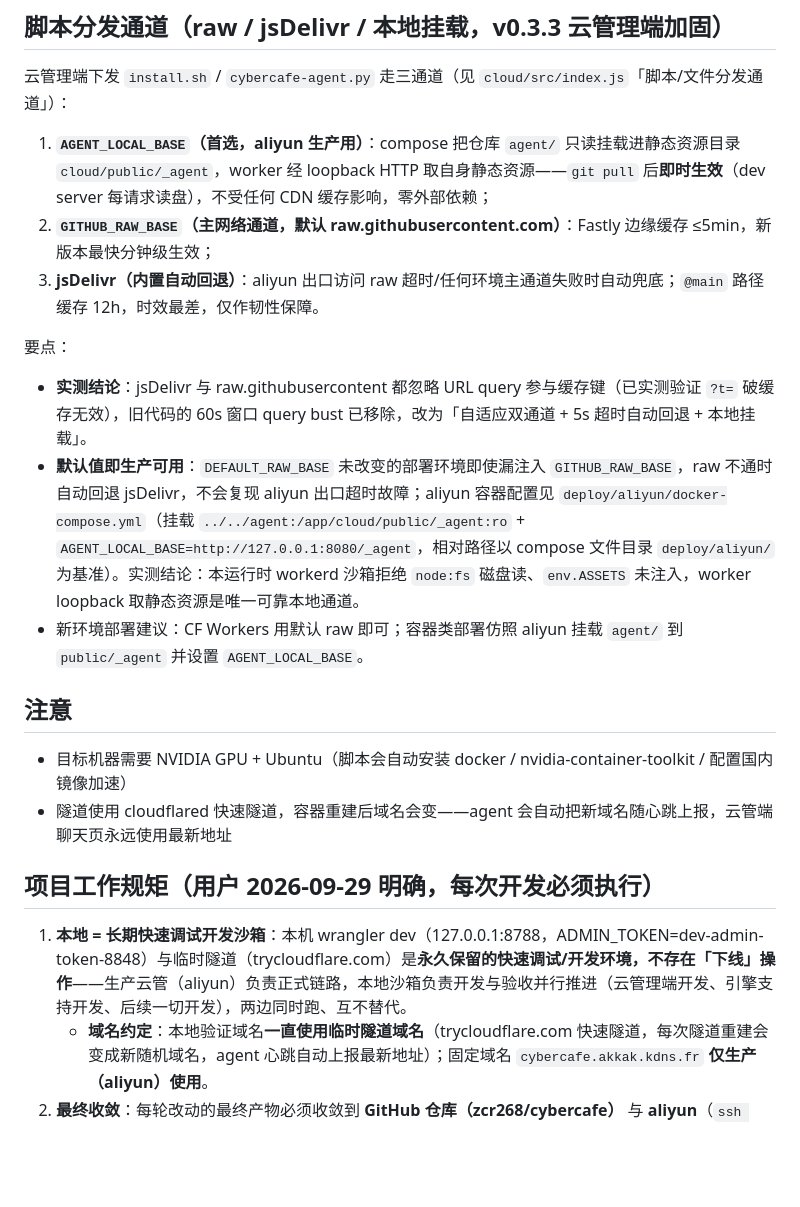
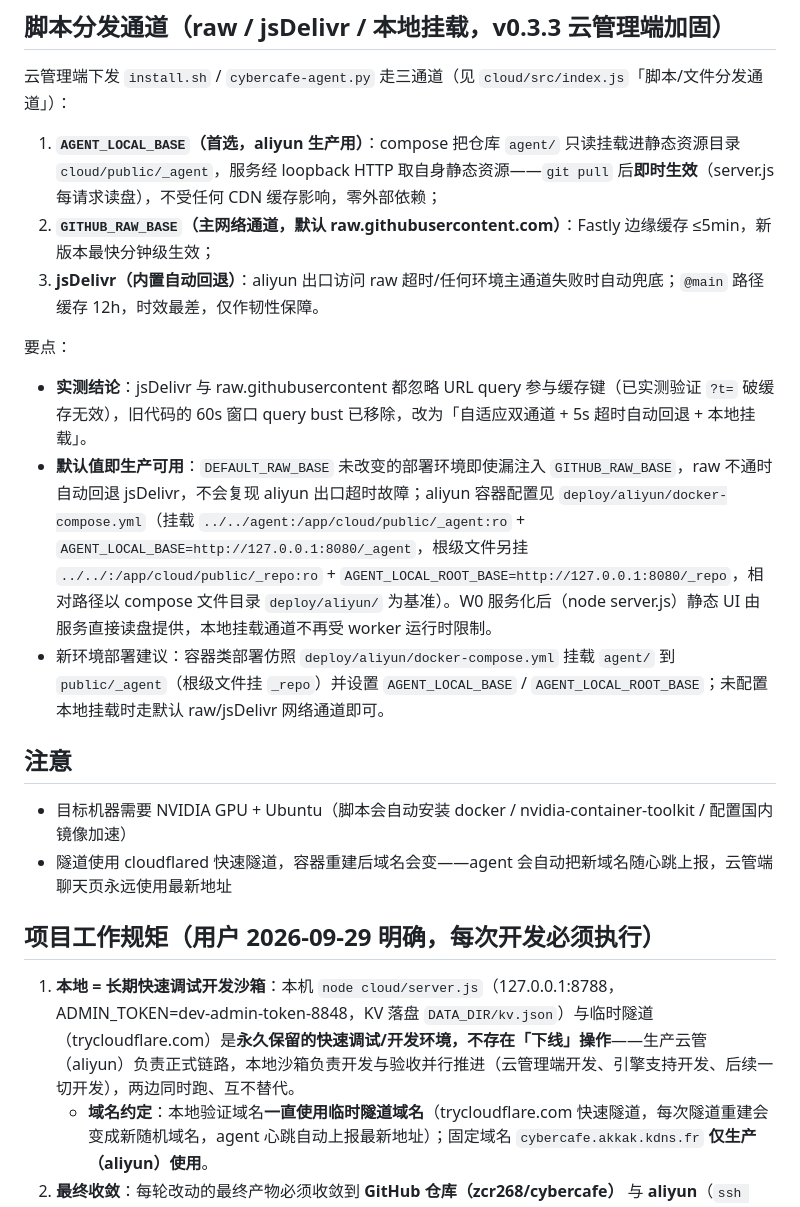
Before and after one commit to zcr268/cybercafe, a Markdown page: README.md, the part around one of its changes. Rendered like a GitHub page; blank space fills up the shorter version.

```diff
--- a/README.md
+++ b/README.md
@@ -183,14 +194,14 @@ chmod +x /root/uninstall-all.sh
 
 云管理端下发 `install.sh` / `cybercafe-agent.py` 走三通道（见 `cloud/src/index.js`「脚本/文件分发通道」）：
 
-1. **`AGENT_LOCAL_BASE`（首选，aliyun 生产用）**：compose 把仓库 `agent/` 只读挂载进静态资源目录 `cloud/public/_agent`，worker 经 loopback HTTP 取自身静态资源——`git pull` 后**即时生效**（dev server 每请求读盘），不受任何 CDN 缓存影响，零外部依赖；
+1. **`AGENT_LOCAL_BASE`（首选，aliyun 生产用）**：compose 把仓库 `agent/` 只读挂载进静态资源目录 `cloud/public/_agent`，服务经 loopback HTTP 取自身静态资源——`git pull` 后**即时生效**（server.js 每请求读盘），不受任何 CDN 缓存影响，零外部依赖；
 2. **`GITHUB_RAW_BASE`（主网络通道，默认 raw.githubusercontent.com）**：Fastly 边缘缓存 ≤5min，新版本最快分钟级生效；
 3. **jsDelivr（内置自动回退）**：aliyun 出口访问 raw 超时/任何环境主通道失败时自动兜底；`@main` 路径缓存 12h，时效最差，仅作韧性保障。
 
 要点：
 - **实测结论**：jsDelivr 与 raw.githubusercontent 都忽略 URL query 参与缓存键（已实测验证 `?t=` 破缓存无效），旧代码的 60s 窗口 query bust 已移除，改为「自适应双通道 + 5s 超时自动回退 + 本地挂载」。
-- **默认值即生产可用**：`DEFAULT_RAW_BASE` 未改变的部署环境即使漏注入 `GITHUB_RAW_BASE`，raw 不通时自动回退 jsDelivr，不会复现 aliyun 出口超时故障；aliyun 容器配置见 `deploy/aliyun/docker-compose.yml`（挂载 `../../agent:/app/cloud/public/_agent:ro` + `AGENT_LOCAL_BASE=http://127.0.0.1:8080/_agent`，相对路径以 compose 文件目录 `deploy/aliyun/` 为基准）。实测结论：本运行时 workerd 沙箱拒绝 `node:fs` 磁盘读、`env.ASSETS` 未注入，worker loopback 取静态资源是唯一可靠本地通道。
-- 新环境部署建议：CF Workers 用默认 raw 即可；容器类部署仿照 aliyun 挂载 `agent/` 到 `public/_agent` 并设置 `AGENT_LOCAL_BASE`。
+- **默认值即生产可用**：`DEFAULT_RAW_BASE` 未改变的部署环境即使漏注入 `GITHUB_RAW_BASE`，raw 不通时自动回退 jsDelivr，不会复现 aliyun 出口超时故障；aliyun 容器配置见 `deploy/aliyun/docker-compose.yml`（挂载 `../../agent:/app/cloud/public/_agent:ro` + `AGENT_LOCAL_BASE=http://127.0.0.1:8080/_agent`，根级文件另挂 `../../:/app/cloud/public/_repo:ro` + `AGENT_LOCAL_ROOT_BASE=http://127.0.0.1:8080/_repo`，相对路径以 compose 文件目录 `deploy/aliyun/` 为基准）。W0 服务化后（node server.js）静态 UI 由服务直接读盘提供，本地挂载通道不再受 worker 运行时限制。
+- 新环境部署建议：容器类部署仿照 `deploy/aliyun/docker-compose.yml` 挂载 `agent/` 到 `public/_agent`（根级文件挂 `_repo`）并设置 `AGENT_LOCAL_BASE` / `AGENT_LOCAL_ROOT_BASE`；未配置本地挂载时走默认 raw/jsDelivr 网络通道即可。
 
 ## 注意
 
@@ -199,7 +210,7 @@ chmod +x /root/uninstall-all.sh
 
 ## 项目工作规矩（用户 2026-09-29 明确，每次开发必须执行）
 
-1. **本地 = 长期快速调试开发沙箱**：本机 wrangler dev（127.0.0.1:8788，ADMIN_TOKEN=dev-admin-token-8848）与临时隧道（trycloudflare.com）是**永久保留的快速调试/开发环境，不存在「下线」操作**——生产云管（aliyun）负责正式链路，本地沙箱负责开发与验收并行推进（云管理端开发、引擎支持开发、后续一切开发），两边同时跑、互不替代。
+1. **本地 = 长期快速调试开发沙箱**：本机 `node cloud/server.js`（127.0.0.1:8788，ADMIN_TOKEN=dev-admin-token-8848，KV 落盘 `DATA_DIR/kv.json`）与临时隧道（trycloudflare.com）是**永久保留的快速调试/开发环境，不存在「下线」操作**——生产云管（aliyun）负责正式链路，本地沙箱负责开发与验收并行推进（云管理端开发、引擎支持开发、后续一切开发），两边同时跑、互不替代。
    - **域名约定**：本地验证域名**一直使用临时隧道域名**（trycloudflare.com 快速隧道，每次隧道重建会变成新随机域名，agent 心跳自动上报最新地址）；固定域名 `cybercafe.akkak.kdns.fr` **仅生产（aliyun）使用**。
 2. **最终收敛**：每轮改动的最终产物必须收敛到 **GitHub 仓库（zcr268/cybercafe）** 与 **aliyun**（`ssh aliyun`，`~/work/cybercafe`，deploy/aliyun 可部署形态）。本地修改推回前先 `git pull --rebase` 防冲突，并同步部署到 aliyun。
 3. **真实路径红线**：开发与验收的端到端验证必须走真实路径（真实机器 / 真实容器 / 真实网络传输），禁止 mock 冒充。
```
Also changed, not shown: other parts of README.md (+23 -12 lines).
